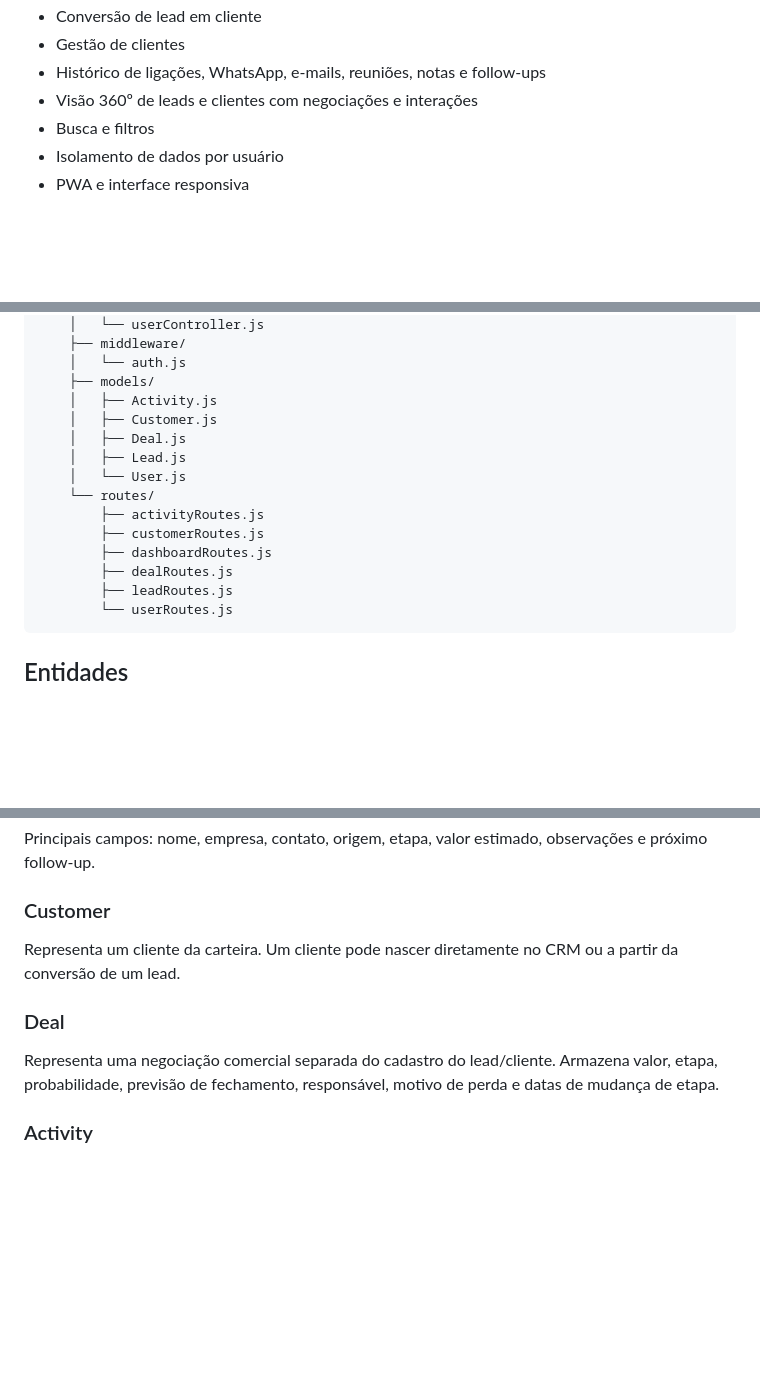
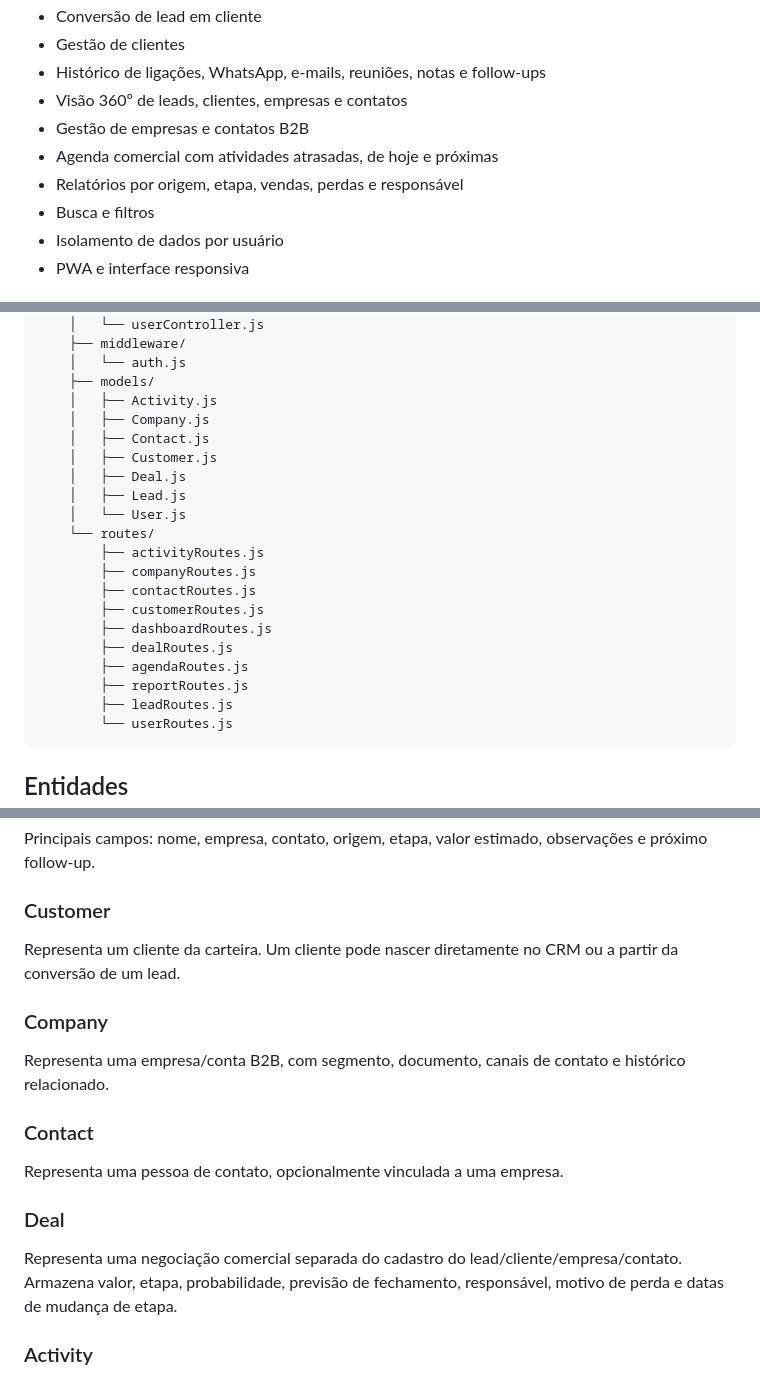
Before and after one commit to maria-luiza-souza/todo-api, a Markdown page: README.md, 3 parts joined by grey strips. Rendered like a GitHub page; blank space fills up the shorter version.

Commit message:
docs: documenta empresas agenda e relatórios

````diff
--- a/README.md
+++ b/README.md
@@ -24,7 +24,10 @@ CRM web desenvolvido para organizar **leads, clientes, pipeline comercial e inte
 - Conversão de lead em cliente
 - Gestão de clientes
 - Histórico de ligações, WhatsApp, e-mails, reuniões, notas e follow-ups
-- Visão 360º de leads e clientes com negociações e interações
+- Visão 360º de leads, clientes, empresas e contatos
+- Gestão de empresas e contatos B2B
+- Agenda comercial com atividades atrasadas, de hoje e próximas
+- Relatórios por origem, etapa, vendas, perdas e responsável
 - Busca e filtros
 - Isolamento de dados por usuário
 - PWA e interface responsiva
@@ -56,15 +59,21 @@ LeadFlow CRM
     │   └── auth.js
     ├── models/
     │   ├── Activity.js
+    │   ├── Company.js
+    │   ├── Contact.js
     │   ├── Customer.js
     │   ├── Deal.js
     │   ├── Lead.js
     │   └── User.js
     └── routes/
         ├── activityRoutes.js
+        ├── companyRoutes.js
+        ├── contactRoutes.js
         ├── customerRoutes.js
         ├── dashboardRoutes.js
         ├── dealRoutes.js
+        ├── agendaRoutes.js
+        ├── reportRoutes.js
         ├── leadRoutes.js
         └── userRoutes.js
 ```
@@ -79,8 +88,14 @@ Principais campos: nome, empresa, contato, origem, etapa, valor estimado, observ
 ### Customer
 Representa um cliente da carteira. Um cliente pode nascer diretamente no CRM ou a partir da conversão de um lead.
 
+### Company
+Representa uma empresa/conta B2B, com segmento, documento, canais de contato e histórico relacionado.
+
+### Contact
+Representa uma pessoa de contato, opcionalmente vinculada a uma empresa.
+
 ### Deal
-Representa uma negociação comercial separada do cadastro do lead/cliente. Armazena valor, etapa, probabilidade, previsão de fechamento, responsável, motivo de perda e datas de mudança de etapa.
+Representa uma negociação comercial separada do cadastro do lead/cliente/empresa/contato. Armazena valor, etapa, probabilidade, previsão de fechamento, responsável, motivo de perda e datas de mudança de etapa.
 
 ### Activity
 Registra o histórico de relacionamento com leads e clientes: ligação, WhatsApp, e-mail, reunião, nota ou follow-up.
````
Also changed, not shown: other parts of README.md (+5 -2 lines).
